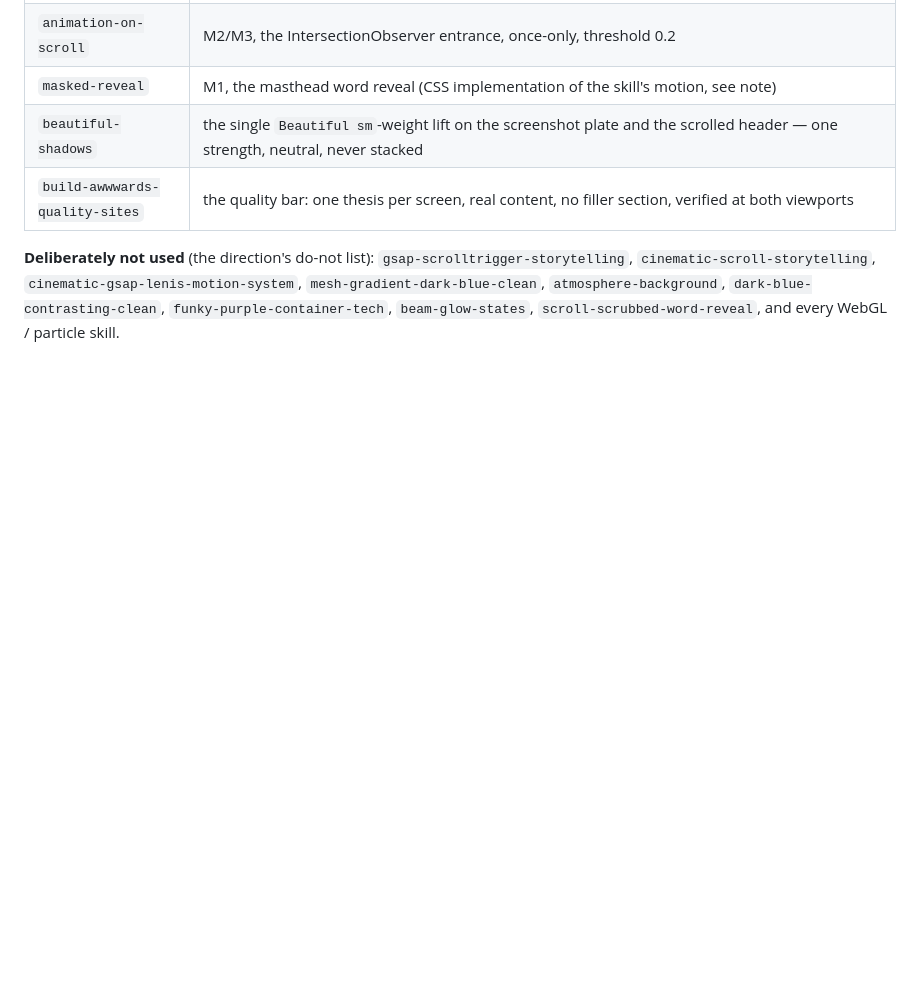
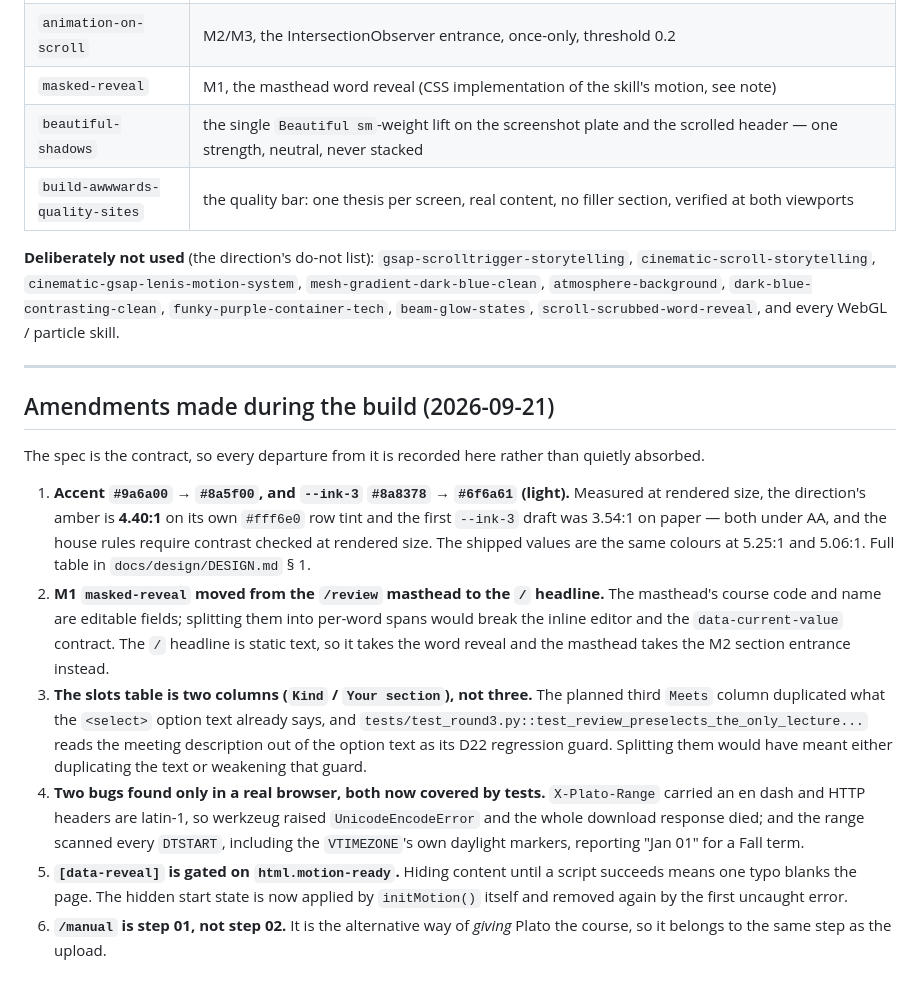
Before and after one commit to KalpKan/Plato, a Markdown page: docs/design/spec.md, the part around the change. Rendered like a GitHub page; blank space fills up the shorter version.

```diff
--- a/docs/design/spec.md
+++ b/docs/design/spec.md
@@ -291,3 +291,33 @@ the `text/calendar` contract of `POST /review`.
 `cinematic-scroll-storytelling`, `cinematic-gsap-lenis-motion-system`, `mesh-gradient-dark-blue-clean`,
 `atmosphere-background`, `dark-blue-contrasting-clean`, `funky-purple-container-tech`,
 `beam-glow-states`, `scroll-scrubbed-word-reveal`, and every WebGL / particle skill.
+
+---
+
+## Amendments made during the build (2026-09-21)
+
+The spec is the contract, so every departure from it is recorded here rather than quietly absorbed.
+
+1. **Accent `#9a6a00` → `#8a5f00`, and `--ink-3` `#8a8378` → `#6f6a61` (light).** Measured at
+   rendered size, the direction's amber is **4.40:1** on its own `#fff6e0` row tint and the first
+   `--ink-3` draft was 3.54:1 on paper — both under AA, and the house rules require contrast checked
+   at rendered size. The shipped values are the same colours at 5.25:1 and 5.06:1. Full table in
+   `docs/design/DESIGN.md` § 1.
+2. **M1 `masked-reveal` moved from the `/review` masthead to the `/` headline.** The masthead's course
+   code and name are editable fields; splitting them into per-word spans would break the inline
+   editor and the `data-current-value` contract. The `/` headline is static text, so it takes the
+   word reveal and the masthead takes the M2 section entrance instead.
+3. **The slots table is two columns (`Kind` / `Your section`), not three.** The planned third `Meets`
+   column duplicated what the `<select>` option text already says, and
+   `tests/test_round3.py::test_review_preselects_the_only_lecture...` reads the meeting description
+   out of the option text as its D22 regression guard. Splitting them would have meant either
+   duplicating the text or weakening that guard.
+4. **Two bugs found only in a real browser, both now covered by tests.** `X-Plato-Range` carried an
+   en dash and HTTP headers are latin-1, so werkzeug raised `UnicodeEncodeError` and the whole
+   download response died; and the range scanned every `DTSTART`, including the `VTIMEZONE`'s own
+   daylight markers, reporting "Jan 01" for a Fall term.
+5. **`[data-reveal]` is gated on `html.motion-ready`.** Hiding content until a script succeeds means
+   one typo blanks the page. The hidden start state is now applied by `initMotion()` itself and
+   removed again by the first uncaught error.
+6. **`/manual` is step 01, not step 02.** It is the alternative way of *giving* Plato the course, so
+   it belongs to the same step as the upload.
```
Also changed, not shown: README.md (+32 -0 lines), docs/design/DESIGN.md (added, +170 -0 lines).
